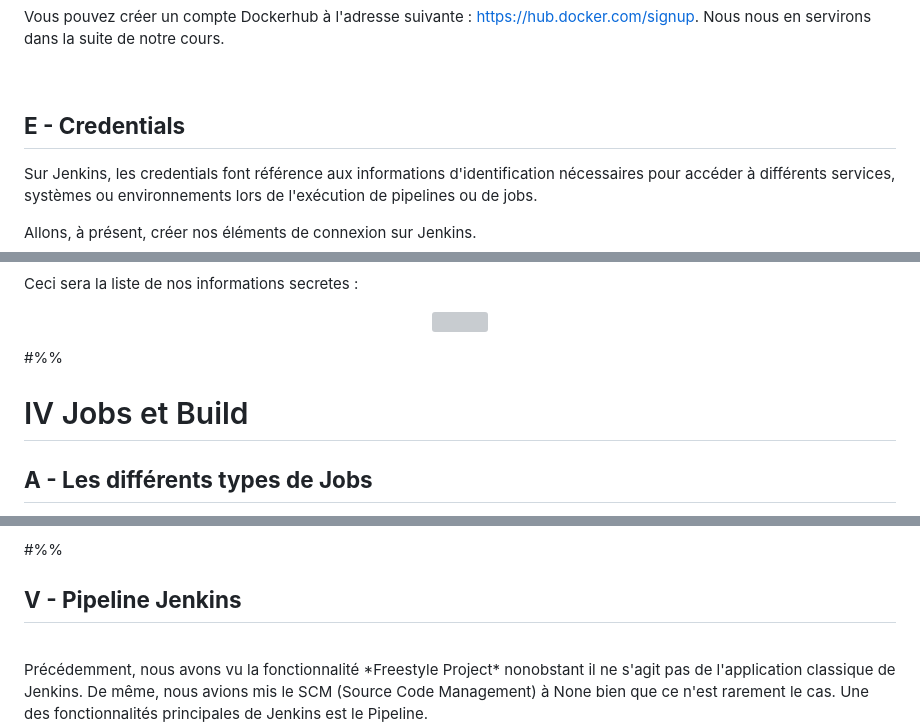
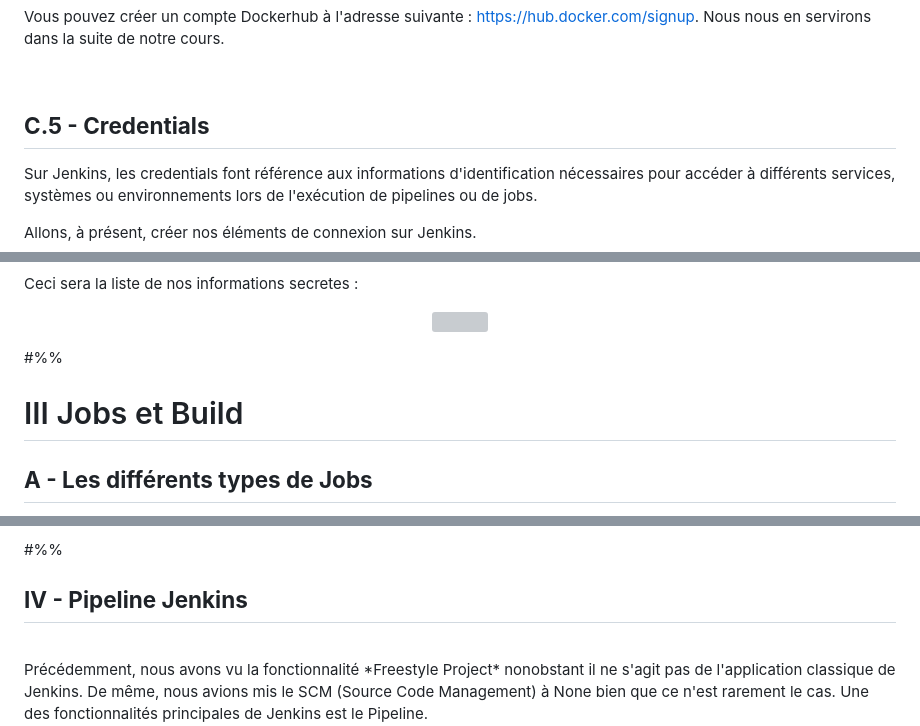
Before and after one commit to AtoutPillard/Jenkins_reborn, a Markdown page: README.md, 3 parts joined by grey strips. GitHub-like rendering; grey boxes are pictures that could not be loaded.

```diff
--- a/README.md
+++ b/README.md
@@ -510,7 +508,7 @@ Vous pouvez créer un compte Dockerhub à l'adresse suivante : https://hub.docke
 <br>
 
 
-## **E - Credentials**
+## **C.5 - Credentials**
 Sur Jenkins, les credentials font référence aux informations d'identification nécessaires pour accéder à différents services, systèmes ou environnements lors de l'exécution de pipelines ou de jobs.
 
 Allons, à présent, créer nos éléments de connexion sur Jenkins.
@@ -603,10 +601,9 @@ Ceci sera la liste de nos informations secretes :
 </p>
 
 
-
 #%%
 
-# IV Jobs et Build
+# III Jobs et Build
 
 
 ## **A - Les différents types de Jobs**
@@ -744,7 +741,7 @@ Comme avec Git, il est parfois plus rapide de passer par ces lignes de commandes
 
 #%%
 
-## **V - Pipeline Jenkins**
+## **IV - Pipeline Jenkins**
 
 <br>
 Précédemment, nous avons vu la fonctionnalité *Freestyle Project* nonobstant il ne s'agit pas de l'application classique de Jenkins. De même, nous avions mis le SCM (Source Code Management) à None bien que ce n'est rarement le cas. Une des fonctionnalités principales de Jenkins est le Pipeline.
```
Also changed, not shown: other parts of README.md (+21 -24 lines).
